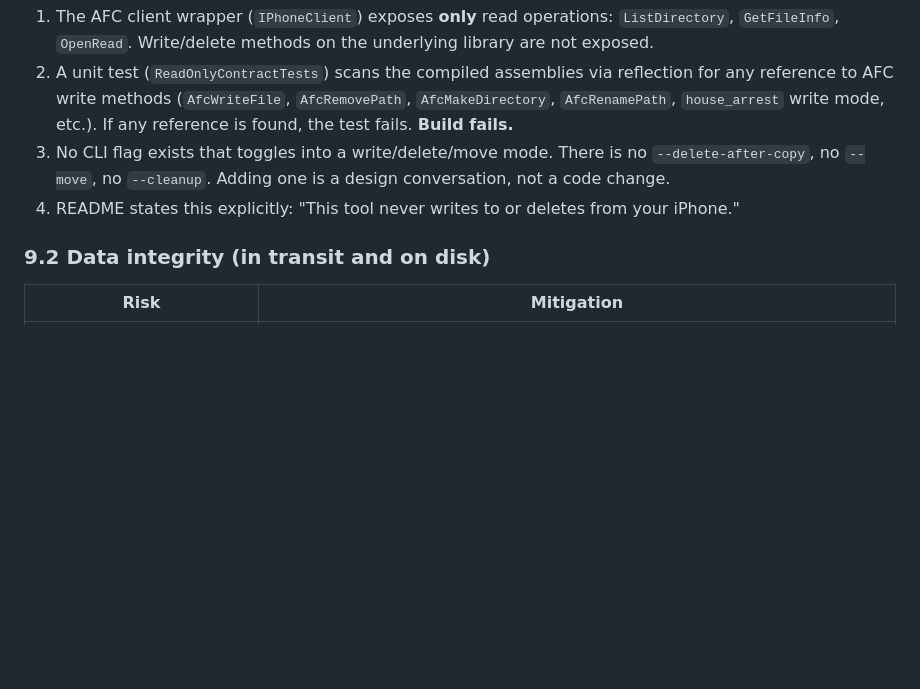
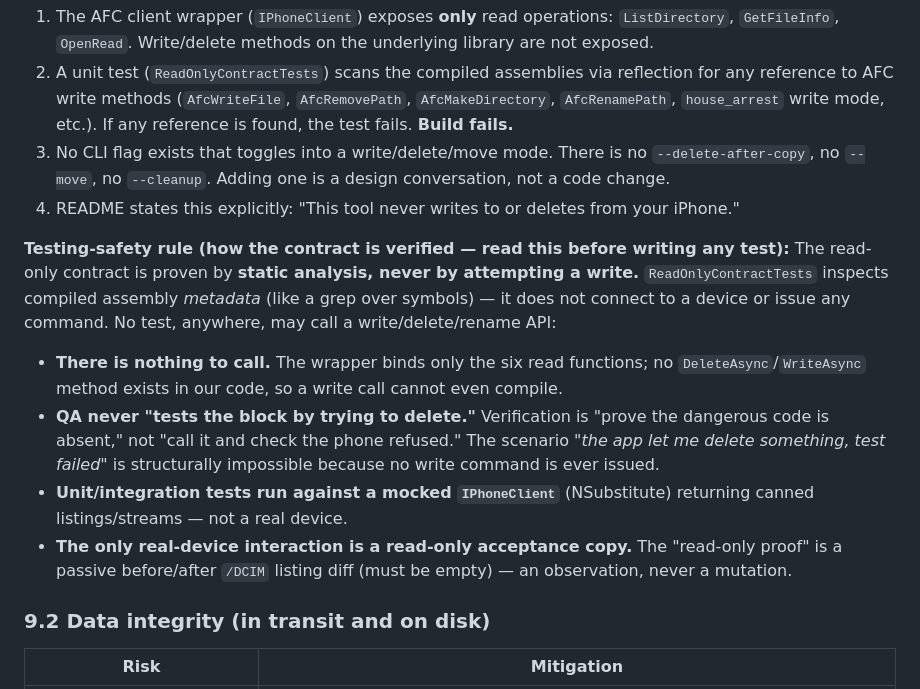
Before and after one commit to Cc-Cece/PicHarbor, a Markdown page: PROJECT_BRIEF.md, the part around the change. Rendered like a GitHub page; blank space fills up the shorter version.

Commit message:
docs: add testing-safety rule to §9.1 (contract verified by static analysis, never by attempting writes)

```diff
--- a/PROJECT_BRIEF.md
+++ b/PROJECT_BRIEF.md
@@ -247,6 +247,13 @@ This section is treated as **architectural**, not just a checklist. Violations a
 3. No CLI flag exists that toggles into a write/delete/move mode. There is no `--delete-after-copy`, no `--move`, no `--cleanup`. Adding one is a design conversation, not a code change.
 4. README states this explicitly: "This tool never writes to or deletes from your iPhone."
 
+**Testing-safety rule (how the contract is verified — read this before writing any test):**
+The read-only contract is proven by **static analysis, never by attempting a write.** `ReadOnlyContractTests` inspects compiled assembly *metadata* (like a grep over symbols) — it does not connect to a device or issue any command. No test, anywhere, may call a write/delete/rename API:
+- **There is nothing to call.** The wrapper binds only the six read functions; no `DeleteAsync`/`WriteAsync` method exists in our code, so a write call cannot even compile.
+- **QA never "tests the block by trying to delete."** Verification is "prove the dangerous code is absent," not "call it and check the phone refused." The scenario *"the app let me delete something, test failed"* is structurally impossible because no write command is ever issued.
+- **Unit/integration tests run against a mocked `IPhoneClient`** (NSubstitute) returning canned listings/streams — not a real device.
+- **The only real-device interaction is a read-only acceptance copy.** The "read-only proof" is a passive before/after `/DCIM` listing diff (must be empty) — an observation, never a mutation.
+
 ### 9.2 Data integrity (in transit and on disk)
 
 | Risk | Mitigation |
```
